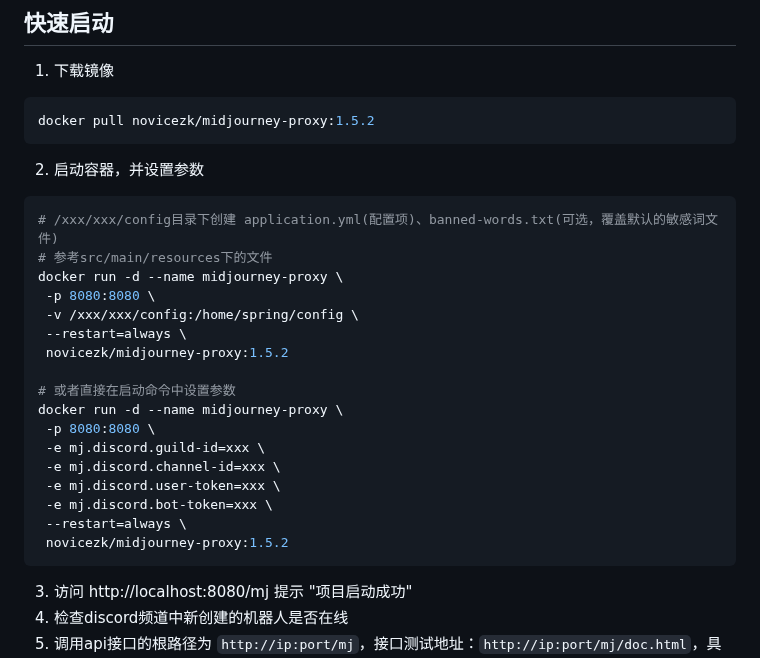
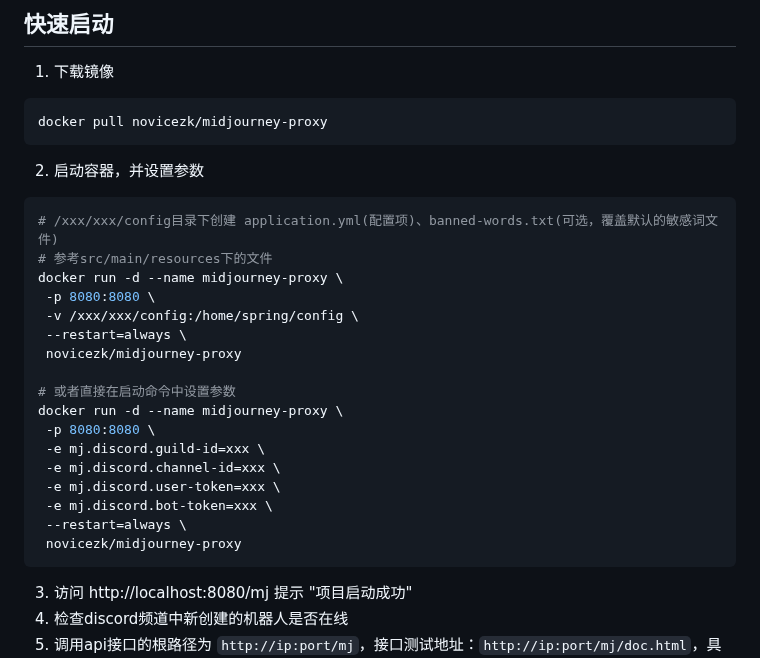
Before and after one commit to novicezk/midjourney-proxy, a Markdown page: README.md, the part around the change. Rendered like a GitHub page.

````diff
--- a/README.md
+++ b/README.md
@@ -24,7 +24,7 @@
 
 1. 下载镜像
 ```shell
-docker pull novicezk/midjourney-proxy:1.5.2
+docker pull novicezk/midjourney-proxy
 ```
 2. 启动容器，并设置参数
 ```shell
@@ -34,7 +34,7 @@ docker run -d --name midjourney-proxy \
  -p 8080:8080 \
  -v /xxx/xxx/config:/home/spring/config \
  --restart=always \
- novicezk/midjourney-proxy:1.5.2
+ novicezk/midjourney-proxy
 
 # 或者直接在启动命令中设置参数
 docker run -d --name midjourney-proxy \
@@ -44,7 +44,7 @@ docker run -d --name midjourney-proxy \
  -e mj.discord.user-token=xxx \
  -e mj.discord.bot-token=xxx \
  --restart=always \
- novicezk/midjourney-proxy:1.5.2
+ novicezk/midjourney-proxy
 ```
 3. 访问 http://localhost:8080/mj 提示 "项目启动成功"
 4. 检查discord频道中新创建的机器人是否在线
````
